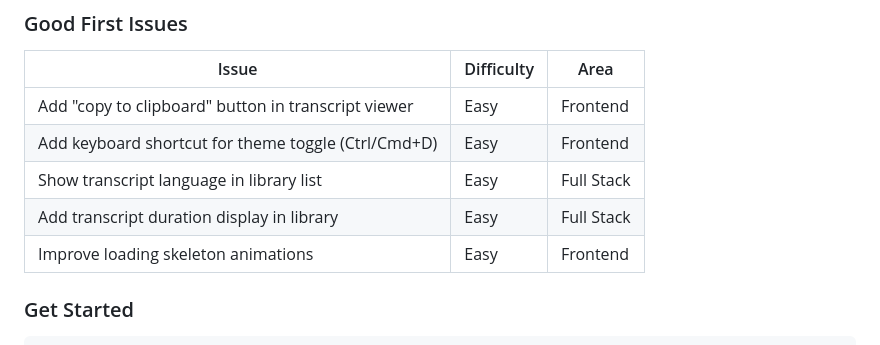
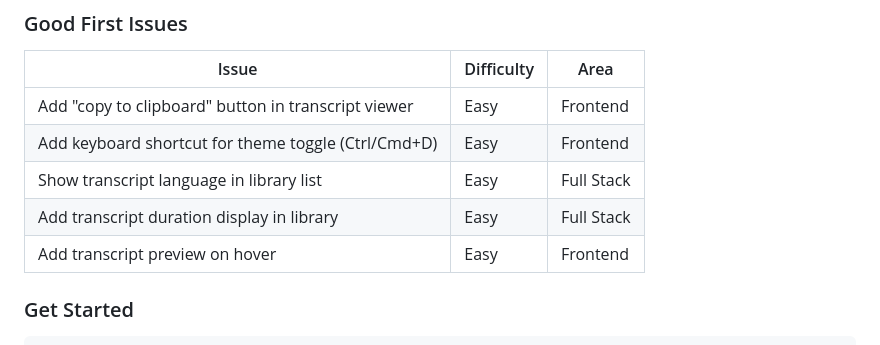
Before and after one commit to costiash/CognivAgent, a Markdown page: README.md, the part around the change. GitHub-like rendering.

Commit message:
docs: replace skeleton animation issue with transcript preview on hover

```diff
--- a/README.md
+++ b/README.md
@@ -314,7 +314,7 @@ This is a community-driven project at the upgraded MVP stage. We welcome contrib
 | Add keyboard shortcut for theme toggle (Ctrl/Cmd+D) | Easy | Frontend |
 | Show transcript language in library list | Easy | Full Stack |
 | Add transcript duration display in library | Easy | Full Stack |
-| Improve loading skeleton animations | Easy | Frontend |
+| Add transcript preview on hover | Easy | Frontend |
 
 ### Get Started
 
```
